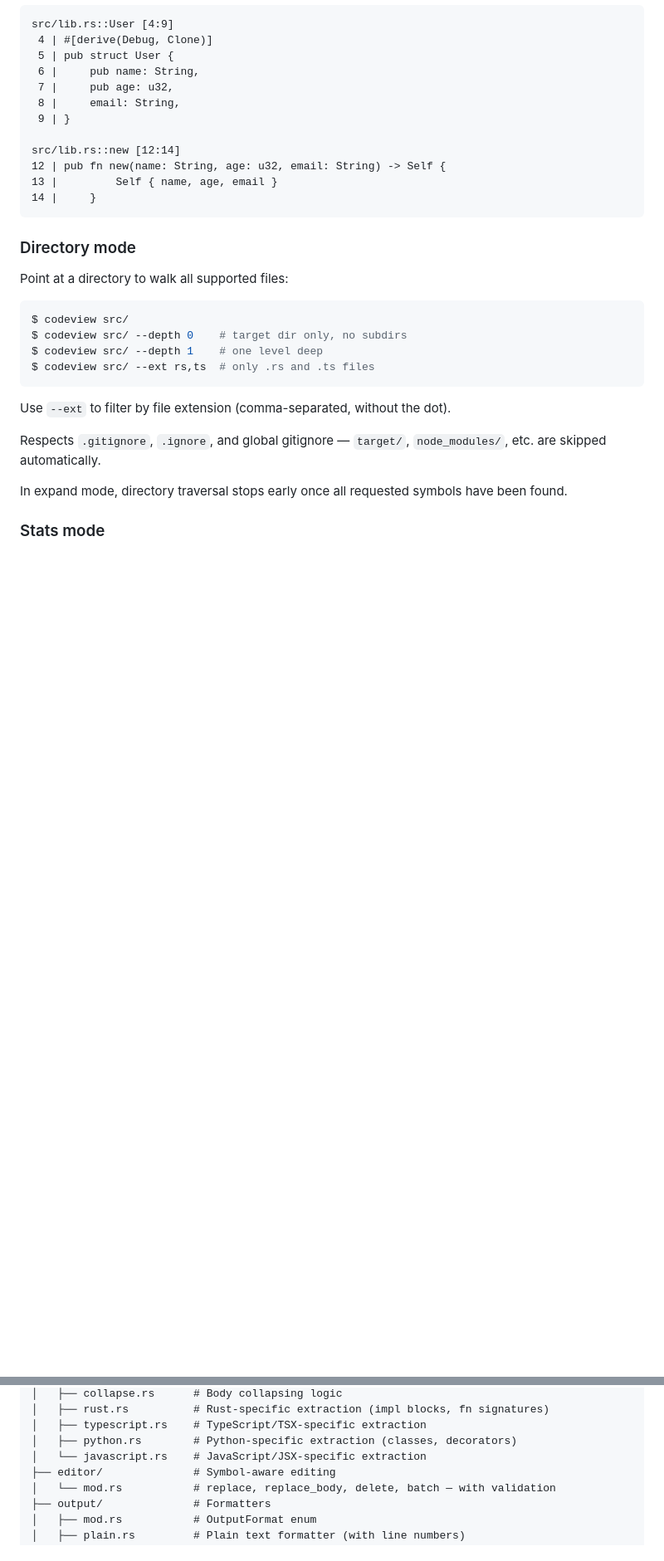
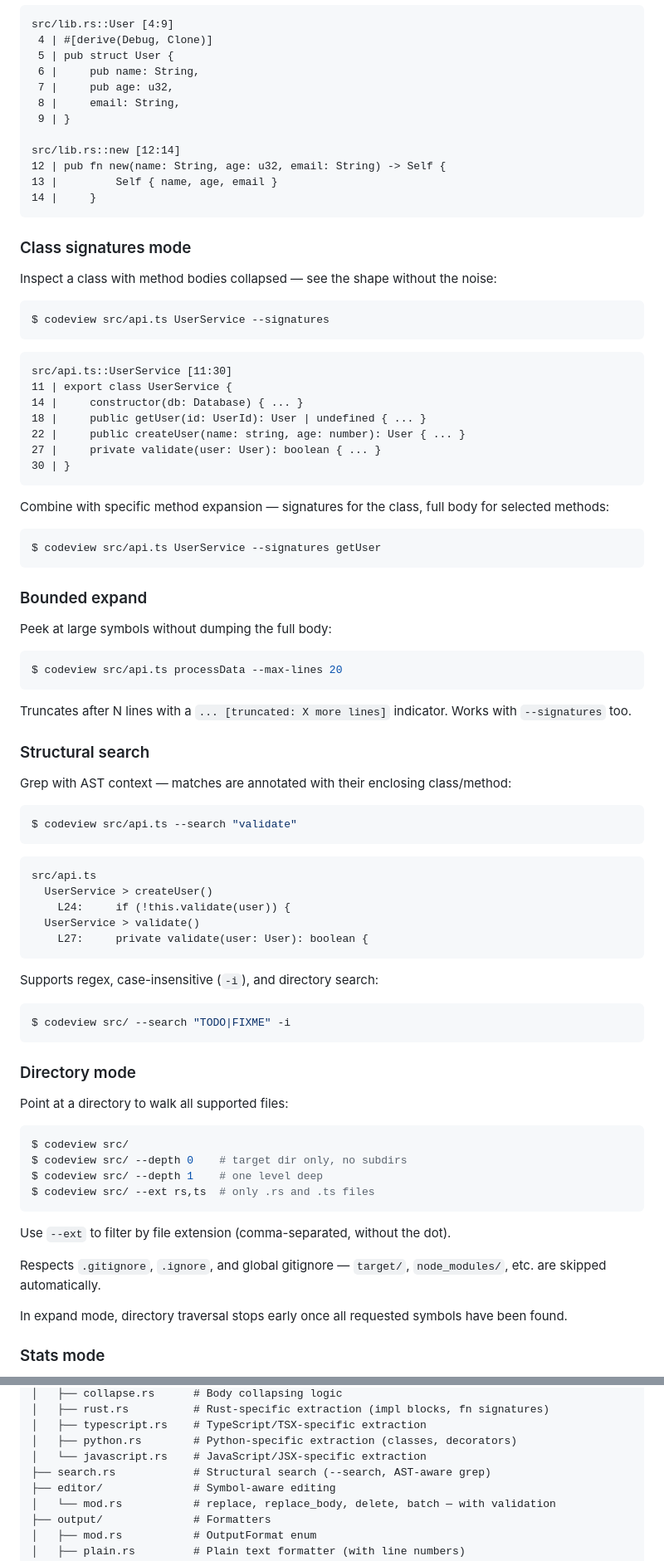
Before and after one commit to Last-but-not-least/codeview, a Markdown page: README.md, 2 parts joined by grey strips. Shown at 83% size. Drawn GitHub-style; blank space fills up the shorter version.

Commit message:
docs: add --signatures, --max-lines, --search to README

````diff
--- a/README.md
+++ b/README.md
@@ -88,6 +88,62 @@ src/lib.rs::new [12:14]
 12 | pub fn new(name: String, age: u32, email: String) -> Self {
 13 |         Self { name, age, email }
 14 |     }
+```
+
+### Class signatures mode
+
+Inspect a class with method bodies collapsed — see the shape without the noise:
+
+```sh
+$ codeview src/api.ts UserService --signatures
+```
+
+```
+src/api.ts::UserService [11:30]
+11 | export class UserService {
+14 |     constructor(db: Database) { ... }
+18 |     public getUser(id: UserId): User | undefined { ... }
+22 |     public createUser(name: string, age: number): User { ... }
+27 |     private validate(user: User): boolean { ... }
+30 | }
+```
+
+Combine with specific method expansion — signatures for the class, full body for selected methods:
+
+```sh
+$ codeview src/api.ts UserService --signatures getUser
+```
+
+### Bounded expand
+
+Peek at large symbols without dumping the full body:
+
+```sh
+$ codeview src/api.ts processData --max-lines 20
+```
+
+Truncates after N lines with a `... [truncated: X more lines]` indicator. Works with `--signatures` too.
+
+### Structural search
+
+Grep with AST context — matches are annotated with their enclosing class/method:
+
+```sh
+$ codeview src/api.ts --search "validate"
+```
+
+```
+src/api.ts
+  UserService > createUser()
+    L24:     if (!this.validate(user)) {
+  UserService > validate()
+    L27:     private validate(user: User): boolean {
+```
+
+Supports regex, case-insensitive (`-i`), and directory search:
+
+```sh
+$ codeview src/ --search "TODO|FIXME" -i
 ```
 
 ### Directory mode
@@ -318,6 +378,7 @@ src/
 │   ├── typescript.rs    # TypeScript/TSX-specific extraction
 │   ├── python.rs        # Python-specific extraction (classes, decorators)
 │   └── javascript.rs    # JavaScript/JSX-specific extraction
+├── search.rs            # Structural search (--search, AST-aware grep)
 ├── editor/              # Symbol-aware editing
 │   └── mod.rs           # replace, replace_body, delete, batch — with validation
 ├── output/              # Formatters
````
Also changed, not shown: other parts of README.md (+12 -6 lines).
